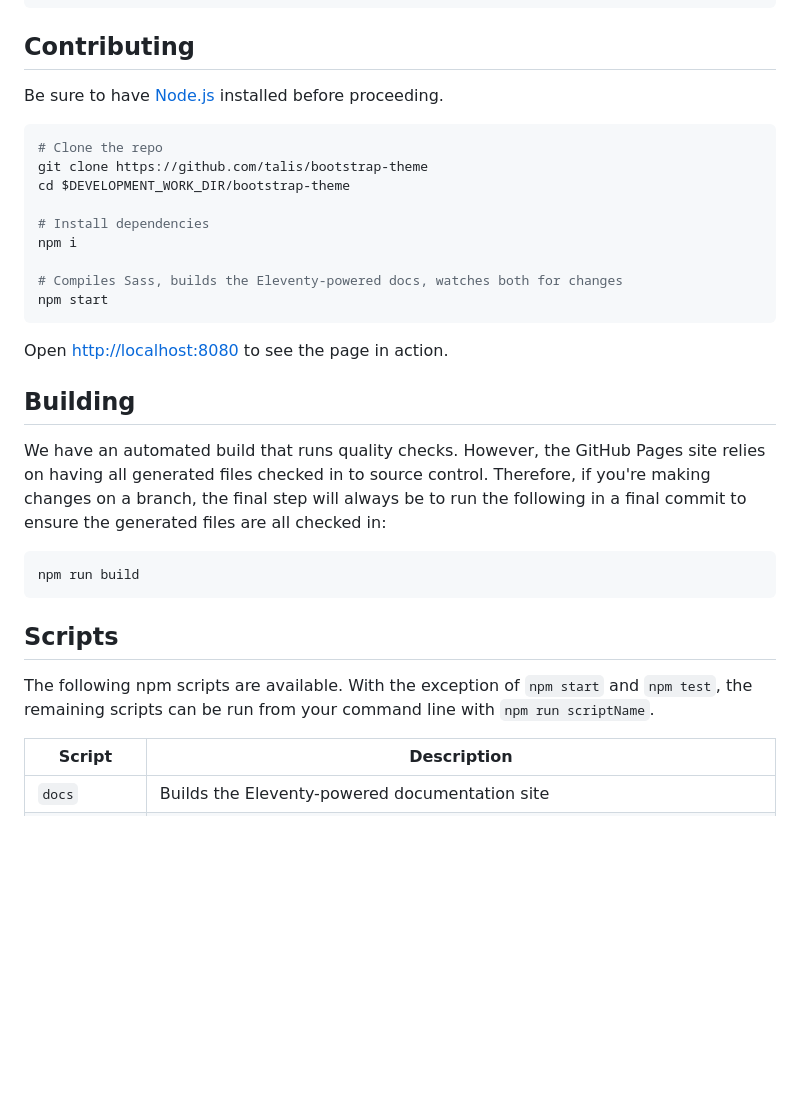
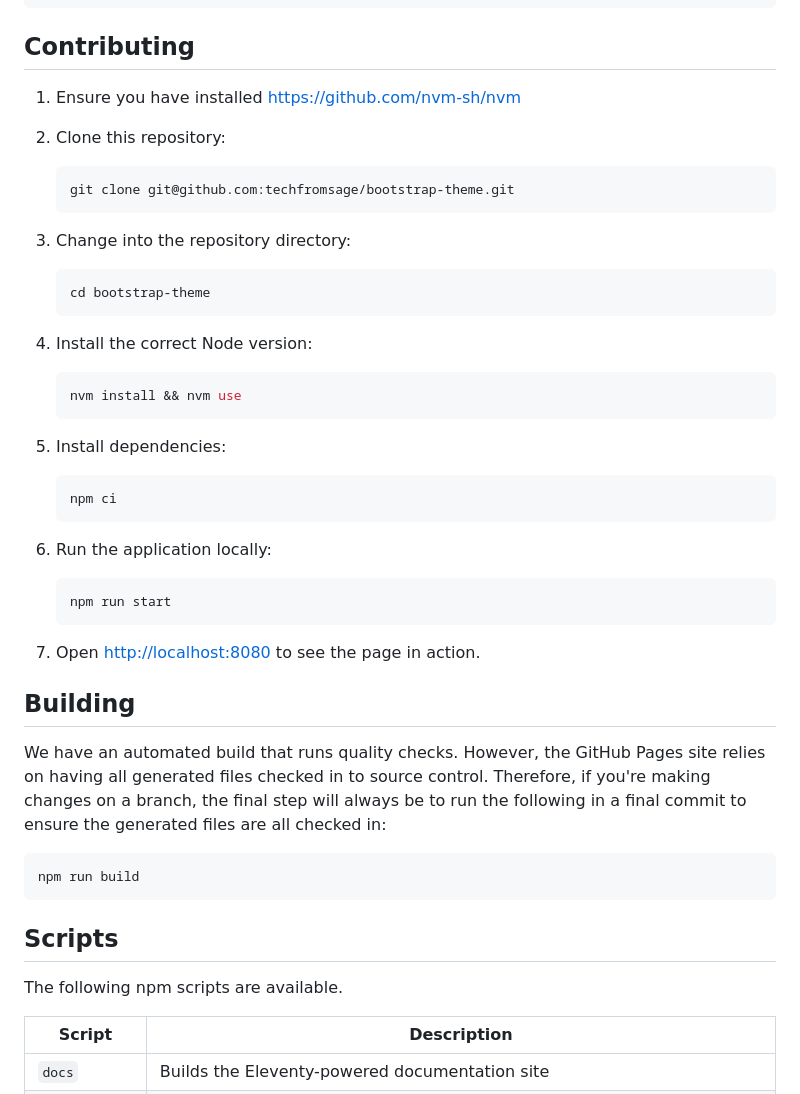
Before and after one commit to techfromsage/bootstrap-theme, a Markdown page: README.md, the part around the change. Drawn GitHub-style; blank space fills up the shorter version.

Commit message:
chore: clarify README steps (#54)
Uses standard README steps, with correct repository details, and no
assumptions about TfS internal development setup.

````diff
--- a/README.md
+++ b/README.md
@@ -77,21 +77,40 @@ $enable-shadows: false;
 
 ## Contributing
 
-Be sure to have [Node.js](https://nodejs.org/) installed before proceeding.
+1. Ensure you have installed https://github.com/nvm-sh/nvm
 
-```shell
-# Clone the repo
-git clone https://github.com/talis/bootstrap-theme
-cd $DEVELOPMENT_WORK_DIR/bootstrap-theme
+1. Clone this repository:
 
-# Install dependencies
-npm i
+   ```bash
+   git clone git@github.com:techfromsage/bootstrap-theme.git
+   ```
 
-# Compiles Sass, builds the Eleventy-powered docs, watches both for changes
-npm start
-```
 
-Open <http://localhost:8080> to see the page in action.
+1. Change into the repository directory:
+
+   ```bash
+   cd bootstrap-theme
+   ```
+
+1. Install the correct Node version:
+
+   ```bash
+   nvm install && nvm use
+   ```
+
+1. Install dependencies:
+
+   ```bash
+   npm ci
+   ```
+
+1. Run the application locally:
+
+   ```bash
+   npm run start
+   ```
+
+1. Open <http://localhost:8080> to see the page in action.
 
 ## Building
 
@@ -103,7 +122,7 @@ npm run build
 
 ## Scripts
 
-The following npm scripts are available. With the exception of `npm start` and `npm test`, the remaining scripts can be run from your command line with `npm run scriptName`.
+The following npm scripts are available.
 
 | Script | Description |
 | --- | --- |
````
